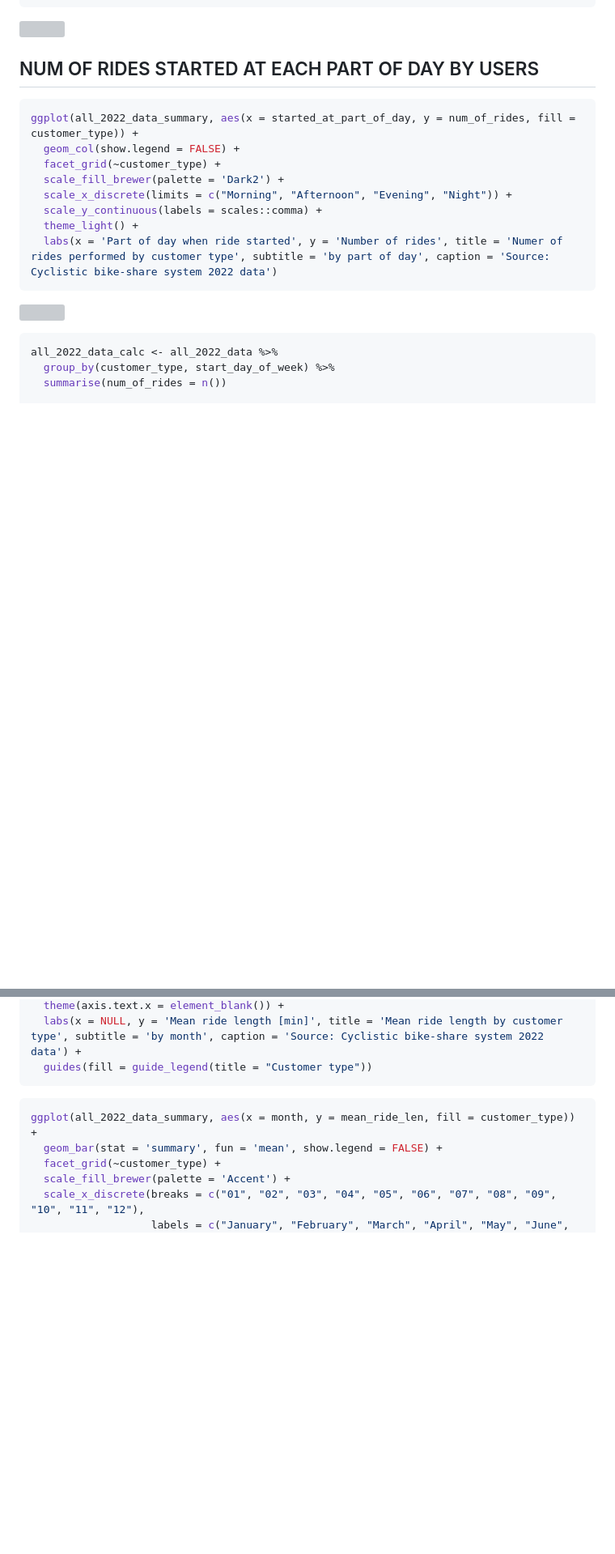
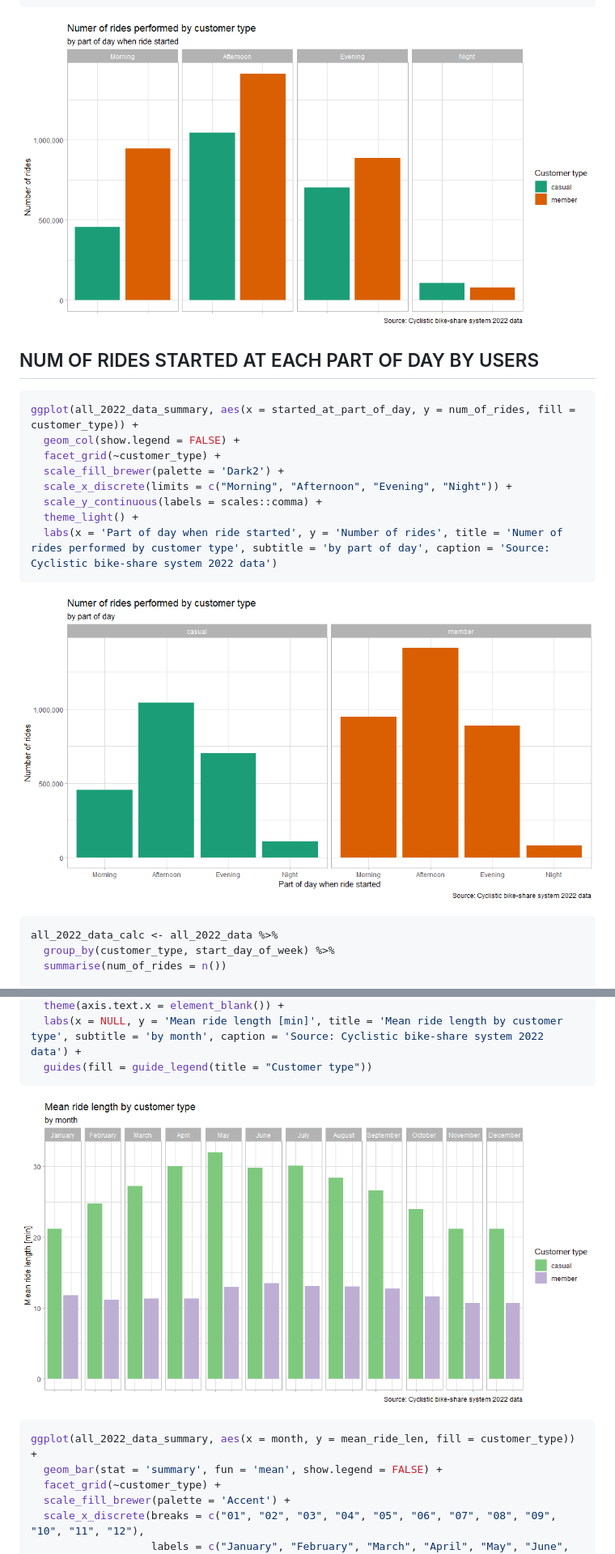
Before and after one commit to okemoto6/GDAPC, a Markdown page: TEST-GH-KNIT.md, 2 parts joined by grey strips. Shown: that part at 81% size. Drawn GitHub-style; blank space fills up the shorter version; grey boxes are pictures that could not be loaded.

````diff
--- a/TEST-GH-KNIT.md
+++ b/TEST-GH-KNIT.md
@@ -519,7 +521,7 @@ ggplot(all_2022_data_summary, aes(x = customer_type, y = num_of_rides, fill = cu
   guides(fill = guide_legend(title = "Customer type"))
 ```
 
-![](TEST-GH-KNIT_files/figure-gfm/plot_4-1.png)<!-- -->
+![](Rplot_4.png)
 
 ## NUM OF RIDES STARTED AT EACH PART OF DAY BY USERS
 
@@ -534,7 +536,7 @@ ggplot(all_2022_data_summary, aes(x = started_at_part_of_day, y = num_of_rides,
   labs(x = 'Part of day when ride started', y = 'Number of rides', title = 'Numer of rides performed by customer type', subtitle = 'by part of day', caption = 'Source: Cyclistic bike-share system 2022 data')
 ```
 
-![](TEST-GH-KNIT_files/figure-gfm/plot_5-1.png)<!-- -->
+![](Rplot_5.png)
 
 ``` r
 all_2022_data_calc <- all_2022_data %>%
@@ -626,6 +636,8 @@ ggplot(all_2022_data_summary, aes(x = customer_type, y = mean_ride_len, fill = c
   labs(x = NULL, y = 'Mean ride length [min]', title = 'Mean ride length by customer type', subtitle = 'by month', caption = 'Source: Cyclistic bike-share system 2022 data') +
   guides(fill = guide_legend(title = "Customer type"))
 ```
+![](Rplot_9.png)
+
 
 ``` r
 ggplot(all_2022_data_summary, aes(x = month, y = mean_ride_len, fill = customer_type)) +
````
Also changed, not shown: other parts of TEST-GH-KNIT.md (+22 -3 lines).
